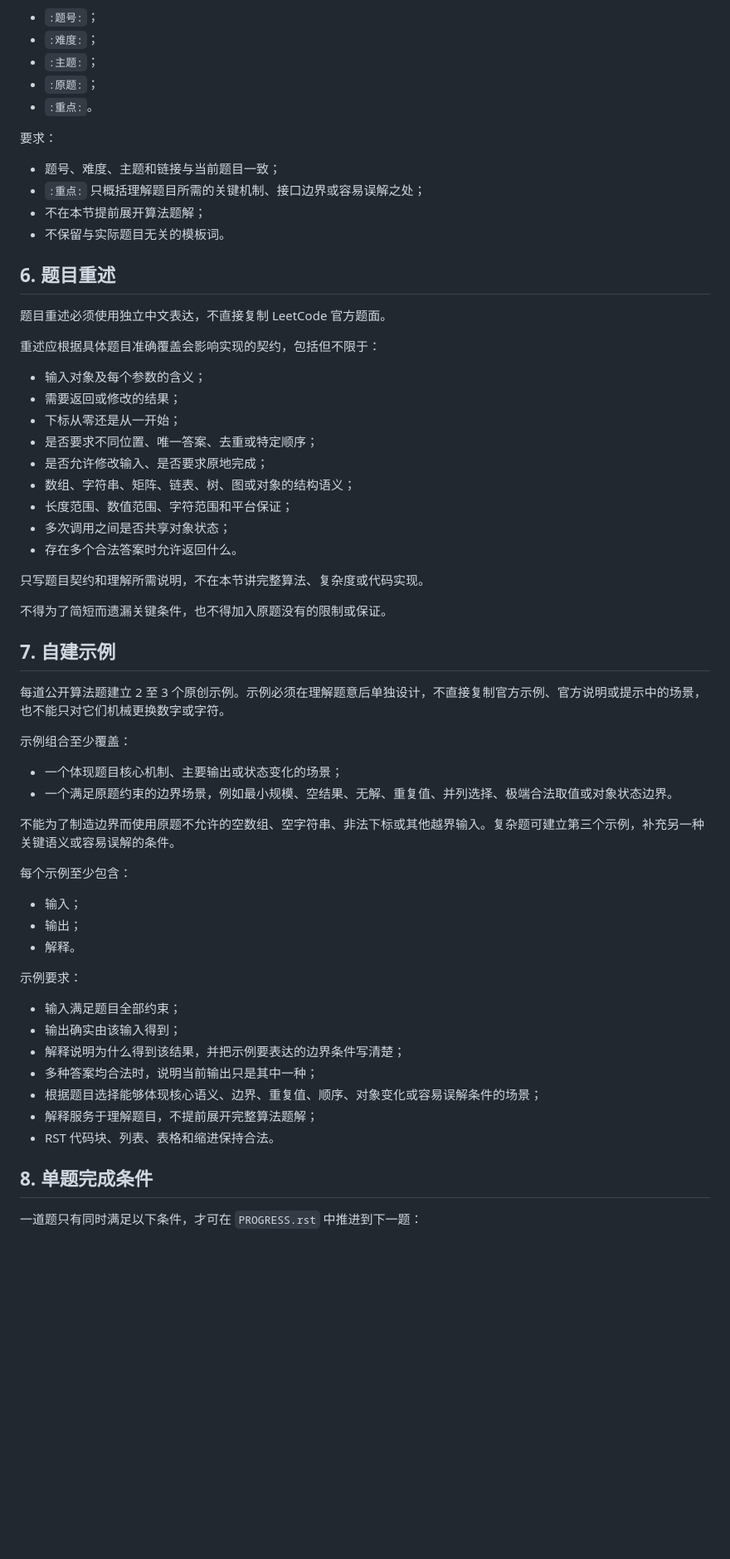
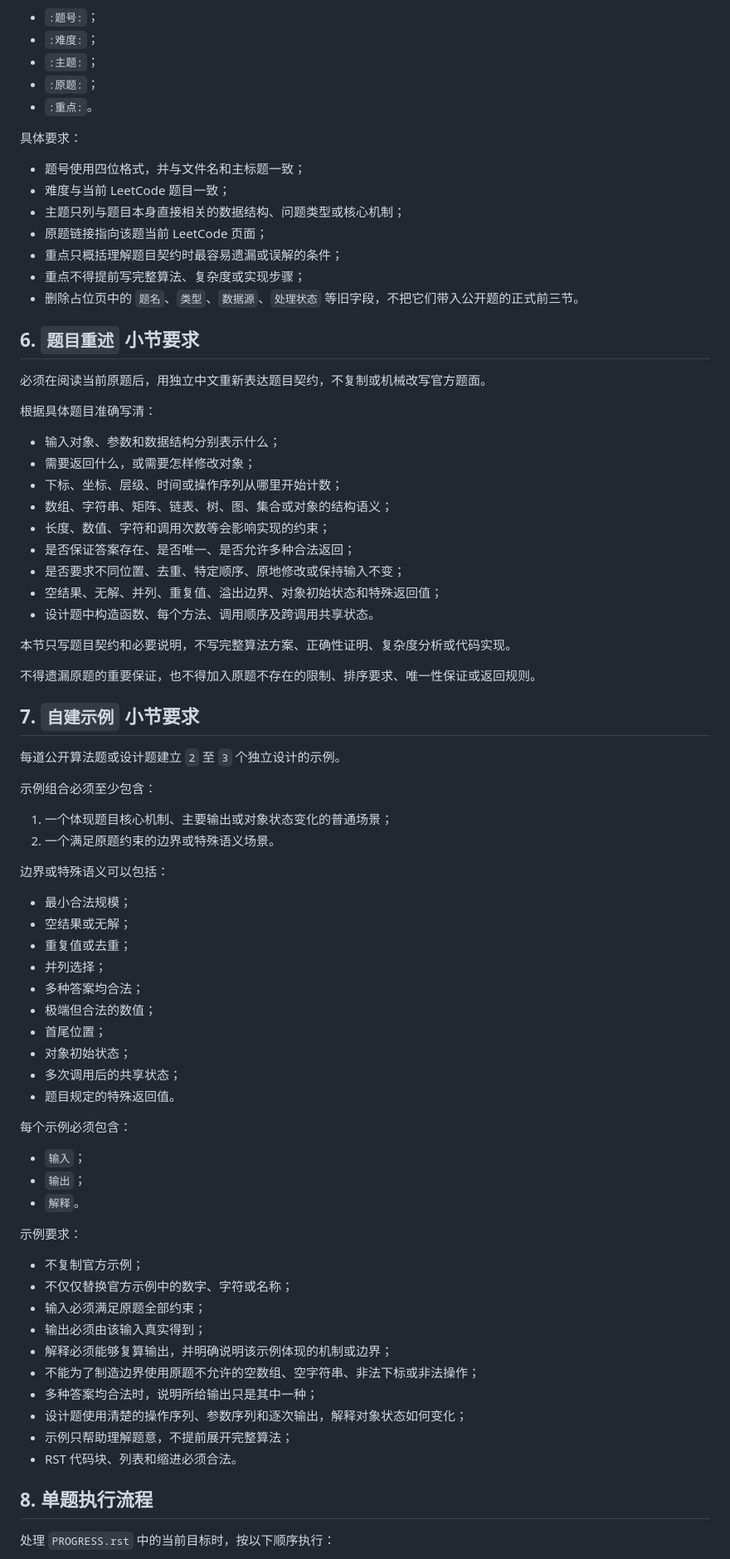
Before and after one commit to cxy-251/LeetCodeRST, a Markdown page: AGENTS.md, the part around one of its changes. Shown at 83% size. Drawn GitHub-style; blank space fills up the shorter version.

```diff
--- a/AGENTS.md
+++ b/AGENTS.md
@@ -72,61 +77,78 @@
 - `:原题:`；
 - `:重点:`。
 
-要求：
+具体要求：
 
-- 题号、难度、主题和链接与当前题目一致；
-- `:重点:` 只概括理解题目所需的关键机制、接口边界或容易误解之处；
-- 不在本节提前展开算法题解；
-- 不保留与实际题目无关的模板词。
+- 题号使用四位格式，并与文件名和主标题一致；
+- 难度与当前 LeetCode 题目一致；
+- 主题只列与题目本身直接相关的数据结构、问题类型或核心机制；
+- 原题链接指向该题当前 LeetCode 页面；
+- 重点只概括理解题目契约时最容易遗漏或误解的条件；
+- 重点不得提前写完整算法、复杂度或实现步骤；
+- 删除占位页中的 `题名`、`类型`、`数据源`、`处理状态` 等旧字段，不把它们带入公开题的正式前三节。
 
-## 6. 题目重述
+## 6. `题目重述` 小节要求
 
-题目重述必须使用独立中文表达，不直接复制 LeetCode 官方题面。
+必须在阅读当前原题后，用独立中文重新表达题目契约，不复制或机械改写官方题面。
 
-重述应根据具体题目准确覆盖会影响实现的契约，包括但不限于：
+根据具体题目准确写清：
 
-- 输入对象及每个参数的含义；
-- 需要返回或修改的结果；
-- 下标从零还是从一开始；
-- 是否要求不同位置、唯一答案、去重或特定顺序；
-- 是否允许修改输入、是否要求原地完成；
-- 数组、字符串、矩阵、链表、树、图或对象的结构语义；
-- 长度范围、数值范围、字符范围和平台保证；
-- 多次调用之间是否共享对象状态；
-- 存在多个合法答案时允许返回什么。
+- 输入对象、参数和数据结构分别表示什么；
+- 需要返回什么，或需要怎样修改对象；
+- 下标、坐标、层级、时间或操作序列从哪里开始计数；
+- 数组、字符串、矩阵、链表、树、图、集合或对象的结构语义；
+- 长度、数值、字符和调用次数等会影响实现的约束；
+- 是否保证答案存在、是否唯一、是否允许多种合法返回；
+- 是否要求不同位置、去重、特定顺序、原地修改或保持输入不变；
+- 空结果、无解、并列、重复值、溢出边界、对象初始状态和特殊返回值；
+- 设计题中构造函数、每个方法、调用顺序及跨调用共享状态。
 
-只写题目契约和理解所需说明，不在本节讲完整算法、复杂度或代码实现。
+本节只写题目契约和必要说明，不写完整算法方案、正确性证明、复杂度分析或代码实现。
 
-不得为了简短而遗漏关键条件，也不得加入原题没有的限制或保证。
+不得遗漏原题的重要保证，也不得加入原题不存在的限制、排序要求、唯一性保证或返回规则。
 
-## 7. 自建示例
+## 7. `自建示例` 小节要求
 
-每道公开算法题建立 2 至 3 个原创示例。示例必须在理解题意后单独设计，不直接复制官方示例、官方说明或提示中的场景，也不能只对它们机械更换数字或字符。
+每道公开算法题或设计题建立 `2` 至 `3` 个独立设计的示例。
 
-示例组合至少覆盖：
+示例组合必须至少包含：
 
-- 一个体现题目核心机制、主要输出或状态变化的场景；
-- 一个满足原题约束的边界场景，例如最小规模、空结果、无解、重复值、并列选择、极端合法取值或对象状态边界。
+1. 一个体现题目核心机制、主要输出或对象状态变化的普通场景；
+2. 一个满足原题约束的边界或特殊语义场景。
 
-不能为了制造边界而使用原题不允许的空数组、空字符串、非法下标或其他越界输入。复杂题可建立第三个示例，补充另一种关键语义或容易误解的条件。
+边界或特殊语义可以包括：
 
-每个示例至少包含：
+- 最小合法规模；
+- 空结果或无解；
+- 重复值或去重；
+- 并列选择；
+- 多种答案均合法；
+- 极端但合法的数值；
+- 首尾位置；
+- 对象初始状态；
+- 多次调用后的共享状态；
+- 题目规定的特殊返回值。
 
-- 输入；
-- 输出；
-- 解释。
+每个示例必须包含：
+
+- `输入`；
+- `输出`；
+- `解释`。
 
 示例要求：
 
-- 输入满足题目全部约束；
-- 输出确实由该输入得到；
-- 解释说明为什么得到该结果，并把示例要表达的边界条件写清楚；
-- 多种答案均合法时，说明当前输出只是其中一种；
-- 根据题目选择能够体现核心语义、边界、重复值、顺序、对象变化或容易误解条件的场景；
-- 解释服务于理解题目，不提前展开完整算法题解；
-- RST 代码块、列表、表格和缩进保持合法。
+- 不复制官方示例；
+- 不仅仅替换官方示例中的数字、字符或名称；
+- 输入必须满足原题全部约束；
+- 输出必须由该输入真实得到；
+- 解释必须能够复算输出，并明确说明该示例体现的机制或边界；
+- 不能为了制造边界使用原题不允许的空数组、空字符串、非法下标或非法操作；
+- 多种答案均合法时，说明所给输出只是其中一种；
+- 设计题使用清楚的操作序列、参数序列和逐次输出，解释对象状态如何变化；
+- 示例只帮助理解题意，不提前展开完整算法；
+- RST 代码块、列表和缩进必须合法。
 
-## 8. 单题完成条件
+## 8. 单题执行流程
 
-一道题只有同时满足以下条件，才可在 `PROGRESS.rst` 中推进到下一题：
+处理 `PROGRESS.rst` 中的当前目标时，按以下顺序执行：
 
```
Also changed, not shown: other parts of AGENTS.md (+87 -58 lines).
